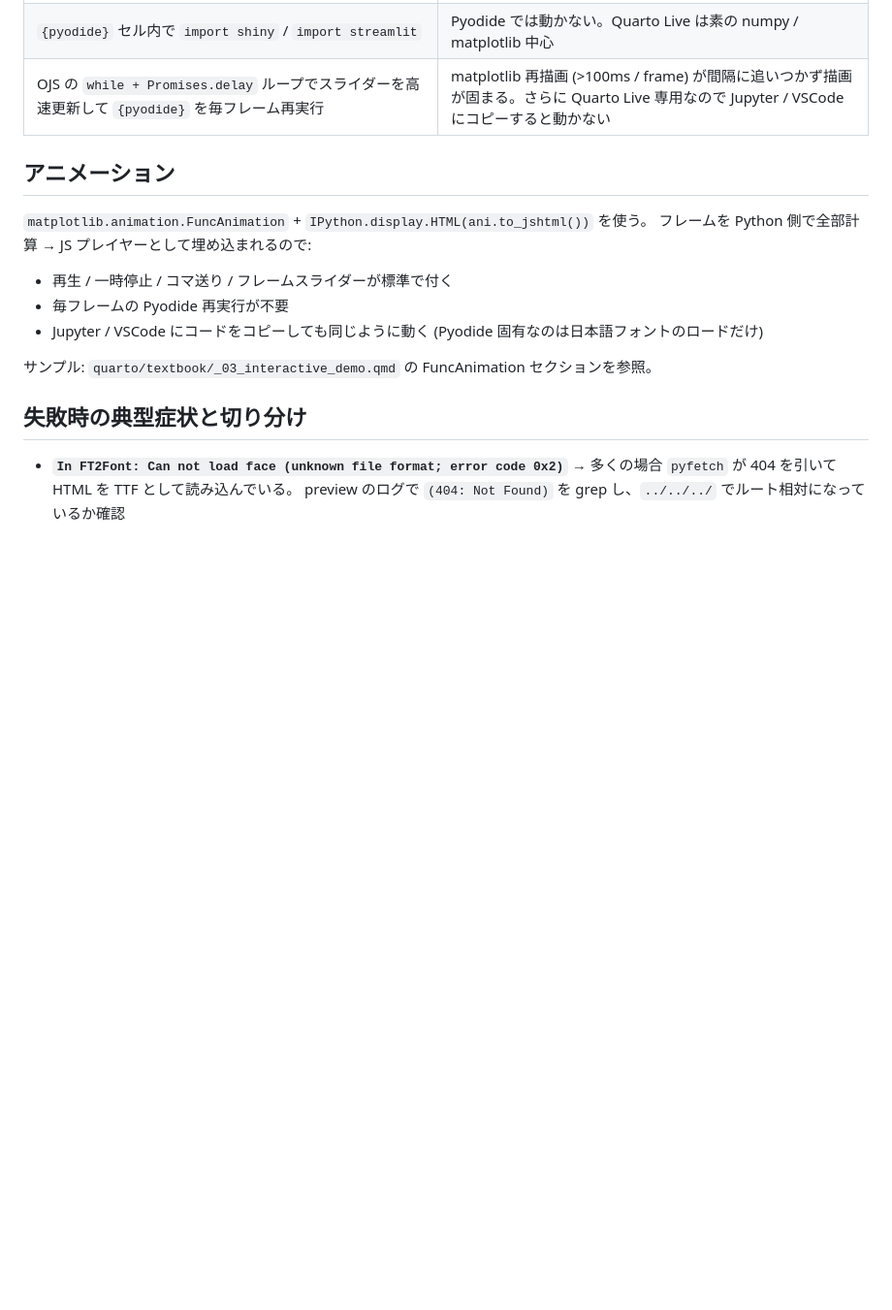
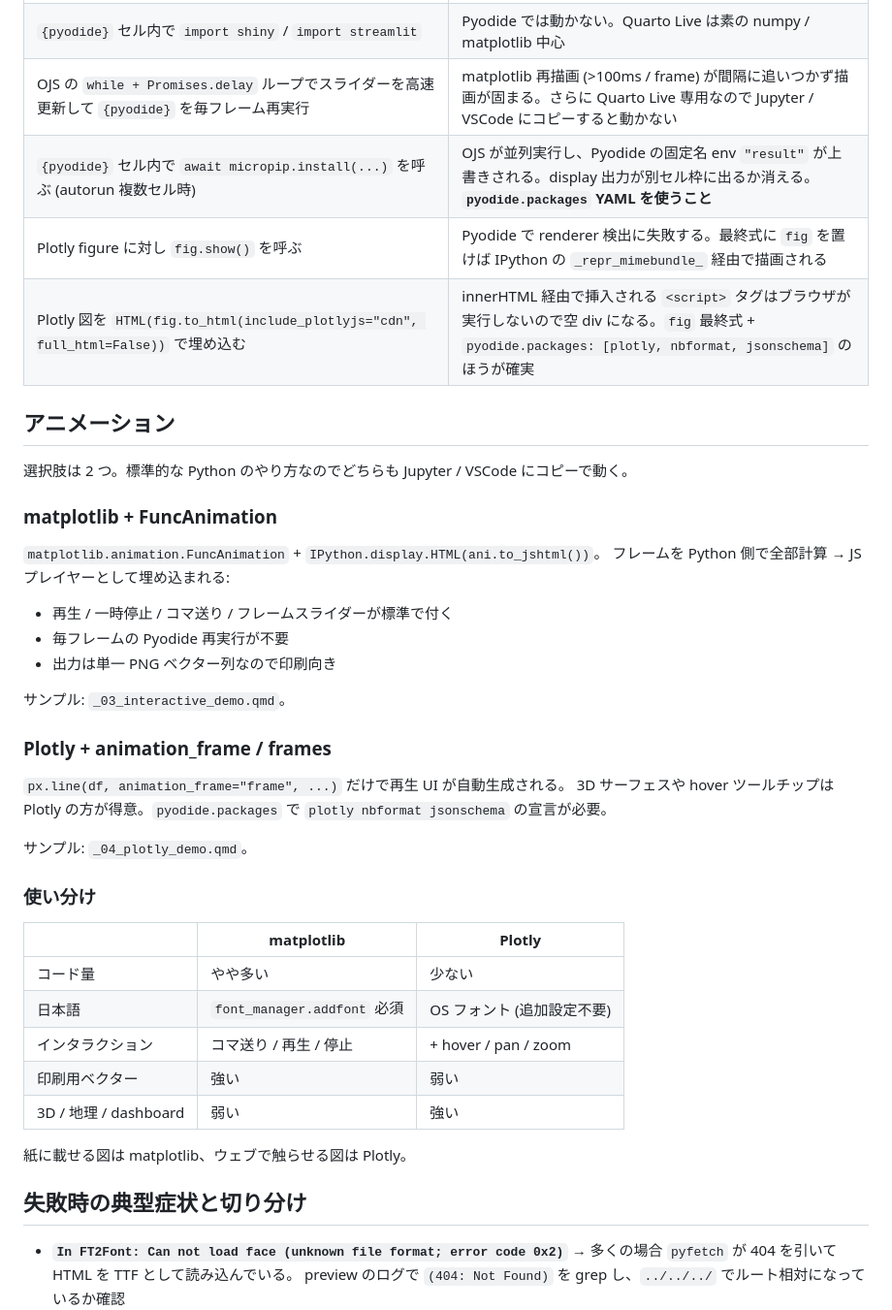
Before and after one commit to yama662607/quarto-textbook-template, a Markdown page: docs/quarto-live.md, the part around one of its changes. Shown at 97% size. Drawn GitHub-style; blank space fills up the shorter version.

```diff
--- a/docs/quarto-live.md
+++ b/docs/quarto-live.md
@@ -56,17 +96,42 @@ import matplotlib.pyplot as plt
 | Variable font (`NotoSansJP[wght].ttf`、9.6 MB) を使う | Pyodide の matplotlib FreeType が parse できず `In TTFont: unknown file format` |
 | `{pyodide}` セル内で `import shiny` / `import streamlit` | Pyodide では動かない。Quarto Live は素の numpy / matplotlib 中心 |
 | OJS の `while + Promises.delay` ループでスライダーを高速更新して `{pyodide}` を毎フレーム再実行 | matplotlib 再描画 (>100ms / frame) が間隔に追いつかず描画が固まる。さらに Quarto Live 専用なので Jupyter / VSCode にコピーすると動かない |
+| `{pyodide}` セル内で `await micropip.install(...)` を呼ぶ (autorun 複数セル時) | OJS が並列実行し、Pyodide の固定名 env `"result"` が上書きされる。display 出力が別セル枠に出るか消える。**`pyodide.packages` YAML を使うこと** |
+| Plotly figure に対し `fig.show()` を呼ぶ | Pyodide で renderer 検出に失敗する。最終式に `fig` を置けば IPython の `_repr_mimebundle_` 経由で描画される |
+| Plotly 図を `HTML(fig.to_html(include_plotlyjs="cdn", full_html=False))` で埋め込む | innerHTML 経由で挿入される `<script>` タグはブラウザが実行しないので空 div になる。`fig` 最終式 + `pyodide.packages: [plotly, nbformat, jsonschema]` のほうが確実 |
 
 ## アニメーション
 
-`matplotlib.animation.FuncAnimation` + `IPython.display.HTML(ani.to_jshtml())` を使う。
-フレームを Python 側で全部計算 → JS プレイヤーとして埋め込まれるので:
+選択肢は 2 つ。標準的な Python のやり方なのでどちらも Jupyter / VSCode にコピーで動く。
+
+### matplotlib + FuncAnimation
+`matplotlib.animation.FuncAnimation` + `IPython.display.HTML(ani.to_jshtml())`。
+フレームを Python 側で全部計算 → JS プレイヤーとして埋め込まれる:
 
 - 再生 / 一時停止 / コマ送り / フレームスライダーが標準で付く
 - 毎フレームの Pyodide 再実行が不要
-- Jupyter / VSCode にコードをコピーしても同じように動く (Pyodide 固有なのは日本語フォントのロードだけ)
+- 出力は単一 PNG ベクター列なので印刷向き
 
-サンプル: `quarto/textbook/_03_interactive_demo.qmd` の FuncAnimation セクションを参照。
+サンプル: `_03_interactive_demo.qmd`。
+
+### Plotly + animation_frame / frames
+`px.line(df, animation_frame="frame", ...)` だけで再生 UI が自動生成される。
+3D サーフェスや hover ツールチップは Plotly の方が得意。`pyodide.packages` で
+`plotly nbformat jsonschema` の宣言が必要。
+
+サンプル: `_04_plotly_demo.qmd`。
+
+### 使い分け
+
+| | matplotlib | Plotly |
+| --- | --- | --- |
+| コード量 | やや多い | 少ない |
+| 日本語 | `font_manager.addfont` 必須 | OS フォント (追加設定不要) |
+| インタラクション | コマ送り / 再生 / 停止 | + hover / pan / zoom |
+| 印刷用ベクター | 強い | 弱い |
+| 3D / 地理 / dashboard | 弱い | 強い |
+
+紙に載せる図は matplotlib、ウェブで触らせる図は Plotly。
 
 ## 失敗時の典型症状と切り分け
 
```
Also changed, not shown: other parts of docs/quarto-live.md (+44 -4 lines), AGENTS.md (+10 -4 lines).
